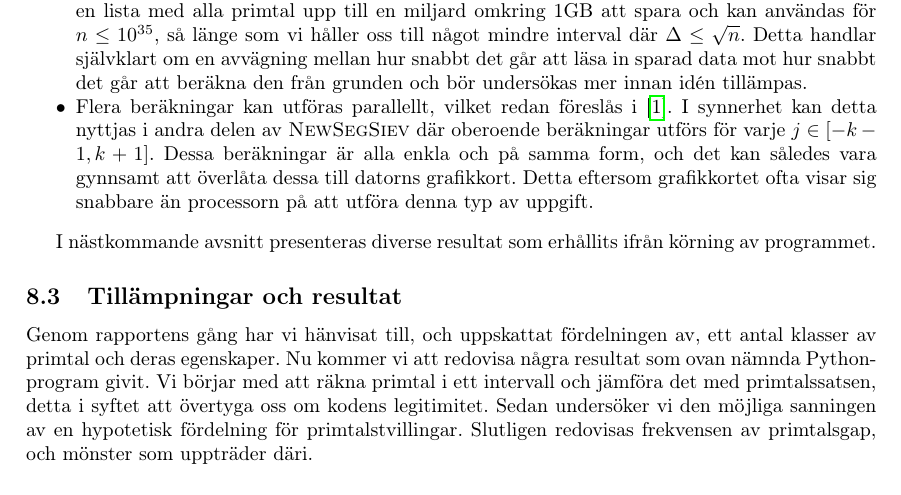
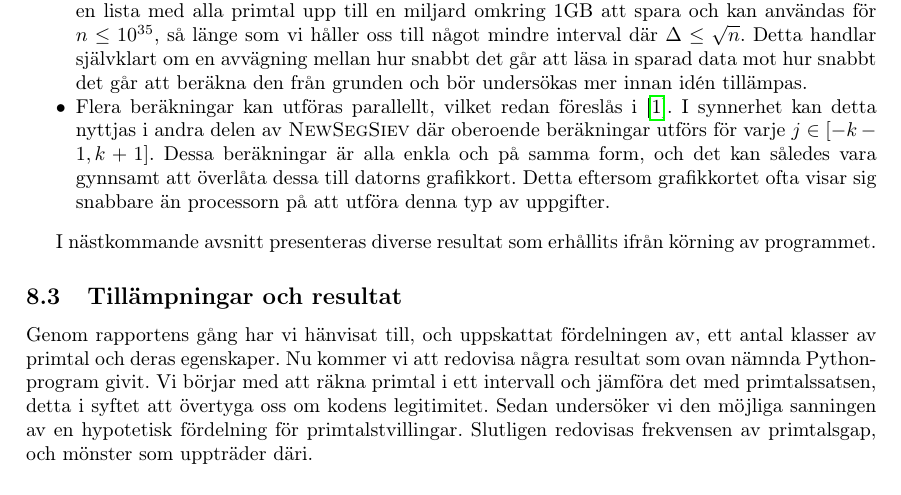
Before and after one commit to ElComadore/Matematiska-S-ll, a LaTeX paper (main.tex, which reads nils/implementering.tex): part of page 26 of 39, cut so that both start at the same text. Compiled offline with pdfLaTeX.

Commit message:
Updates from Overleaf

```diff
--- a/nils/implementering.tex
+++ b/nils/implementering.tex
@@ -90,7 +90,7 @@ I den ursprungliga artikeln \cite{HaraldSieve} nämns ett fåtal eventuella för
     Flera beräkningar kan utföras parallellt, vilket redan föreslås i \cite{HaraldSieve}.
     I synnerhet kan detta nyttjas i andra delen av \textsc{NewSegSiev} där oberoende beräkningar utförs för varje $j\in[-k-1,k+1]$.
     Dessa beräkningar är alla enkla och på samma form, och det kan således vara gynnsamt att överlåta dessa till datorns grafikkort.
-    Detta eftersom grafikkortet ofta visar sig snabbare än processorn på att utföra denna typ av uppgift.
+    Detta eftersom grafikkortet ofta visar sig snabbare än processorn på att utföra denna typ av uppgifter.
 \end{myitemize}
 
 I nästkommande avsnitt presenteras diverse resultat som erhållits ifrån körning av programmet.
```
